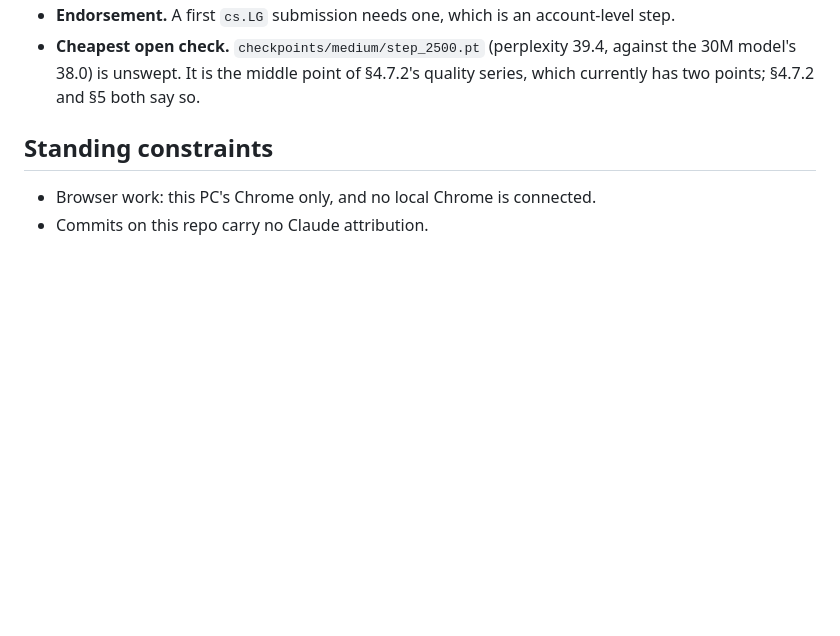
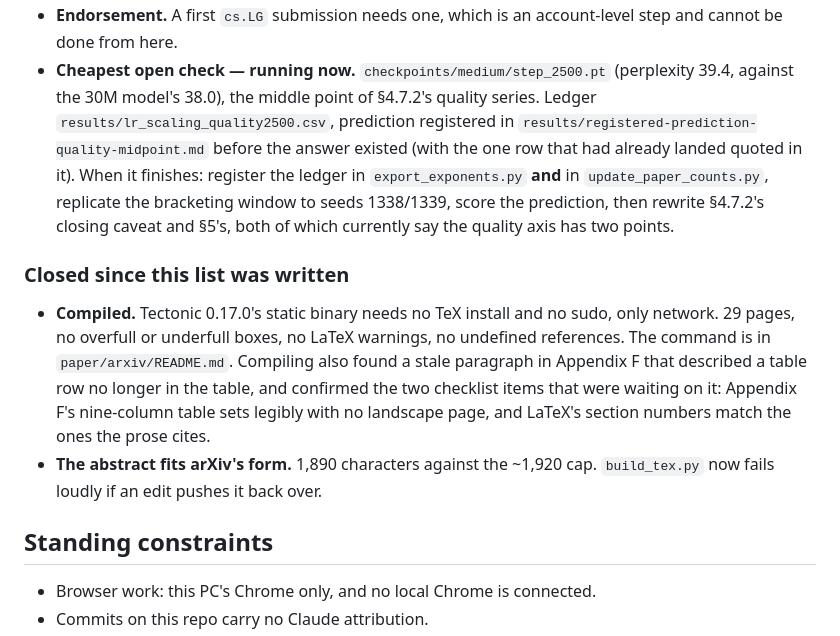
Before and after one commit to AuthRan/AuthLLM, a Markdown page: paper/NIGHT-PLAN.md, the part around one of its changes. GitHub-like rendering; blank space fills up the shorter version.

```diff
--- a/paper/NIGHT-PLAN.md
+++ b/paper/NIGHT-PLAN.md
@@ -189,8 +234,26 @@ Kept deliberately — the paper reports them as retractions.
 - **Endorsement.** A first `cs.LG` submission needs one, which is an
-  account-level step.
-- **Cheapest open check.** `checkpoints/medium/step_2500.pt` (perplexity 39.4,
-  against the 30M model's 38.0) is unswept. It is the middle point of §4.7.2's
-  quality series, which currently has two points; §4.7.2 and §5 both say so.
+  account-level step and cannot be done from here.
+- **Cheapest open check — running now.** `checkpoints/medium/step_2500.pt`
+  (perplexity 39.4, against the 30M model's 38.0), the middle point of §4.7.2's
+  quality series. Ledger `results/lr_scaling_quality2500.csv`, prediction
+  registered in `results/registered-prediction-quality-midpoint.md` before the
+  answer existed (with the one row that had already landed quoted in it). When
+  it finishes: register the ledger in `export_exponents.py` **and** in
+  `update_paper_counts.py`, replicate the bracketing window to seeds 1338/1339,
+  score the prediction, then rewrite §4.7.2's closing caveat and §5's, both of
+  which currently say the quality axis has two points.
+
+### Closed since this list was written
+
+- **Compiled.** Tectonic 0.17.0's static binary needs no TeX install and no
+  sudo, only network. 29 pages, no overfull or underfull boxes, no LaTeX
+  warnings, no undefined references. The command is in `paper/arxiv/README.md`.
+  Compiling also found a stale paragraph in Appendix F that described a table
+  row no longer in the table, and confirmed the two checklist items that were
+  waiting on it: Appendix F's nine-column table sets legibly with no landscape
+  page, and LaTeX's section numbers match the ones the prose cites.
+- **The abstract fits arXiv's form.** 1,890 characters against the ~1,920 cap.
+  `build_tex.py` now fails loudly if an edit pushes it back over.
 
 ## Standing constraints
 
```
Also changed, not shown: other parts of paper/NIGHT-PLAN.md (+60 -15 lines).
